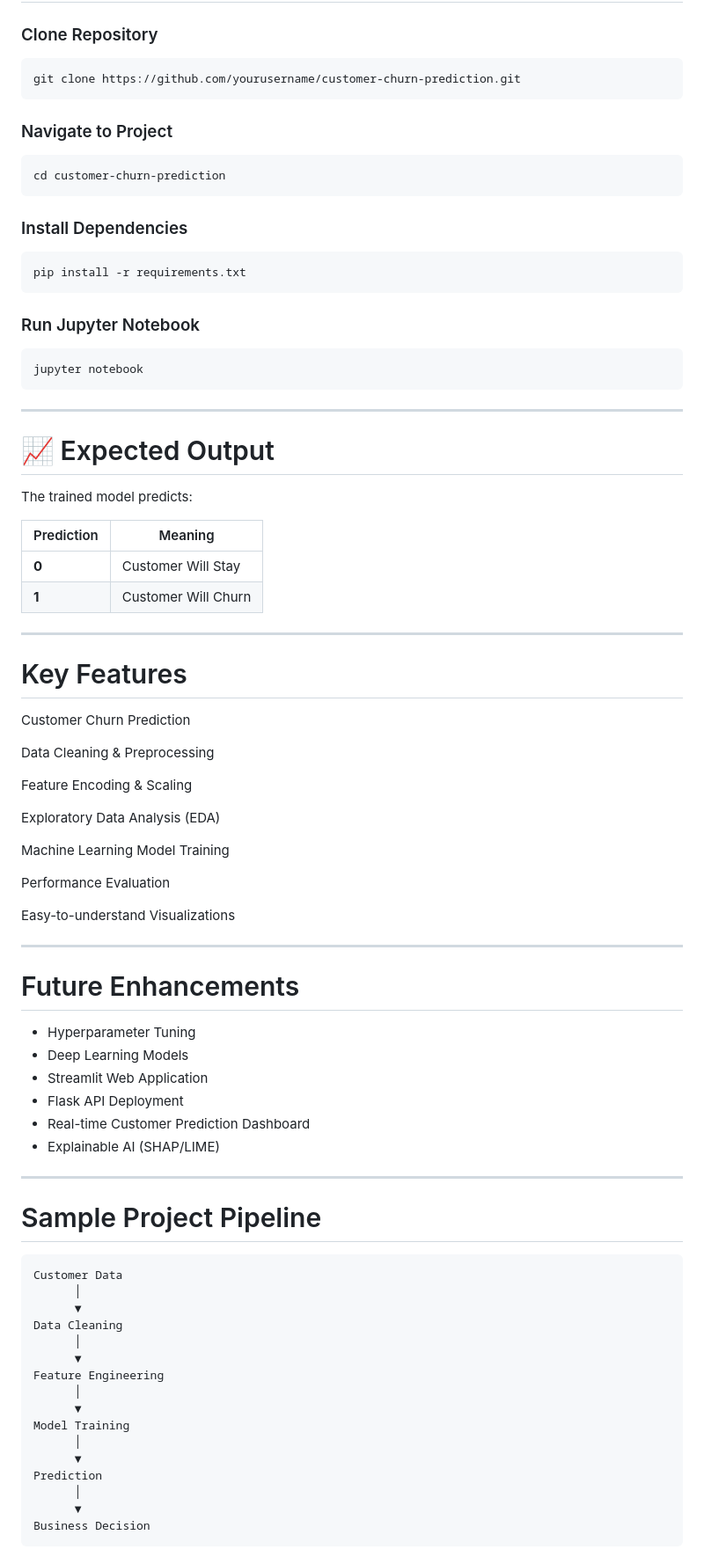
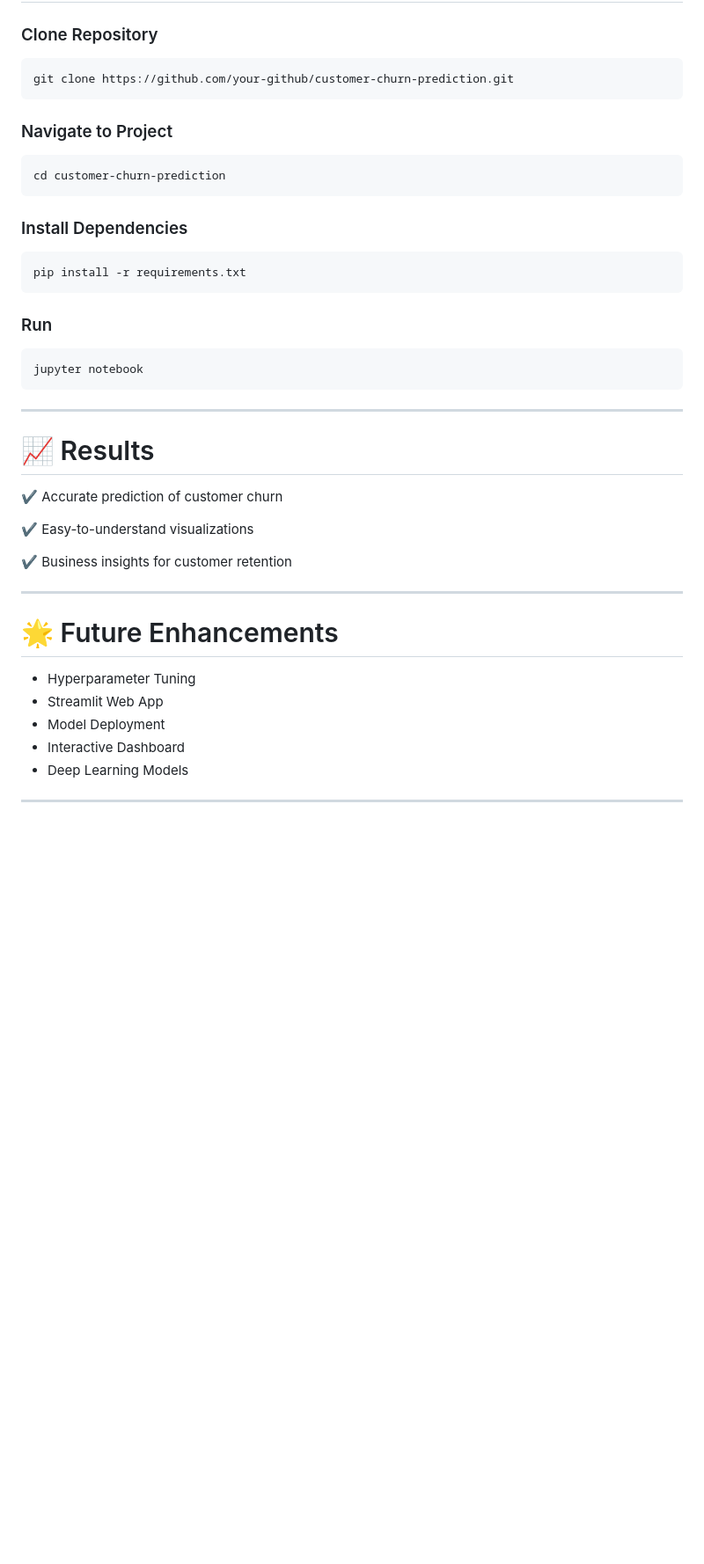
Before and after one commit to autikranti-png/Machine_learning-projects, a Markdown page: Kranti Auti TE A_06/README.md, the part around one of its changes. Shown at 88% size. Drawn GitHub-style; blank space fills up the shorter version.

````diff
--- a/Kranti Auti TE A_06/README.md
+++ b/Kranti Auti TE A_06/README.md
@@ -163,7 +148,7 @@ Customer-Churn-Prediction/
 ### Clone Repository
 
 ```bash
-git clone https://github.com/yourusername/customer-churn-prediction.git
+git clone https://github.com/your-github/customer-churn-prediction.git
 ```
 
 ### Navigate to Project
@@ -178,7 +163,7 @@ cd customer-churn-prediction
 pip install -r requirements.txt
 ```
 
-### Run Jupyter Notebook
+### Run
 
 ```bash
 jupyter notebook
@@ -186,64 +171,21 @@ jupyter notebook
 
 ---
 
-# 📈 Expected Output
+# 📈 Results
 
-The trained model predicts:
+✔ Accurate prediction of customer churn
 
-| Prediction | Meaning |
-|------------|---------|
-| **0** | Customer Will Stay |
-| **1** | Customer Will Churn |
+✔ Easy-to-understand visualizations
+
+✔ Business insights for customer retention
 
 ---
 
-#  Key Features
-
-Customer Churn Prediction
-
- Data Cleaning & Preprocessing
-
-Feature Encoding & Scaling
-
- Exploratory Data Analysis (EDA)
-
- Machine Learning Model Training
-
- Performance Evaluation
-
- Easy-to-understand Visualizations
-
----
-
-#  Future Enhancements
+# 🌟 Future Enhancements
 
 -  Hyperparameter Tuning
+-  Streamlit Web App
+-  Model Deployment
+-  Interactive Dashboard
 -  Deep Learning Models
-- Streamlit Web Application
--  Flask API Deployment
--  Real-time Customer Prediction Dashboard
--  Explainable AI (SHAP/LIME)
 
----
-
-# Sample Project Pipeline
-
-```
-Customer Data
-      │
-      ▼
-Data Cleaning
-      │
-      ▼
-Feature Engineering
-      │
-      ▼
-Model Training
-      │
-      ▼
-Prediction
-      │
-      ▼
-Business Decision
-```
-
````
Also changed, not shown: other parts of Kranti Auti TE A_06/README.md (+105 -137 lines).
